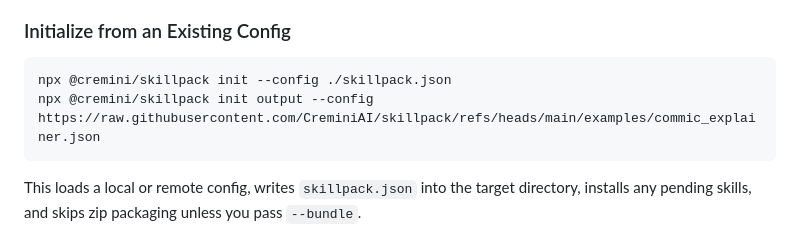
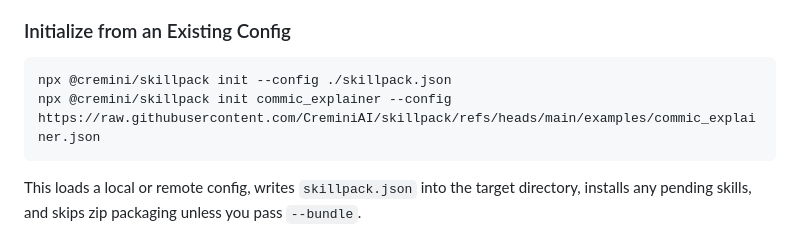
Before and after one commit to CreminiAI/skillpack, a Markdown page: README.md, the part around the change. GitHub-like rendering.

Commit message:
fix: Update example command in README to correct the output parameter for `init`

````diff
--- a/README.md
+++ b/README.md
@@ -31,7 +31,7 @@ Step-by-Step
 
 ```bash
 npx @cremini/skillpack init --config ./skillpack.json
-npx @cremini/skillpack init output --config https://raw.githubusercontent.com/CreminiAI/skillpack/refs/heads/main/examples/commic_explainer.json
+npx @cremini/skillpack init commic_explainer --config https://raw.githubusercontent.com/CreminiAI/skillpack/refs/heads/main/examples/commic_explainer.json
 ```
 
 This loads a local or remote config, writes `skillpack.json` into the target directory, installs any pending skills, and skips zip packaging unless you pass `--bundle`.
````
